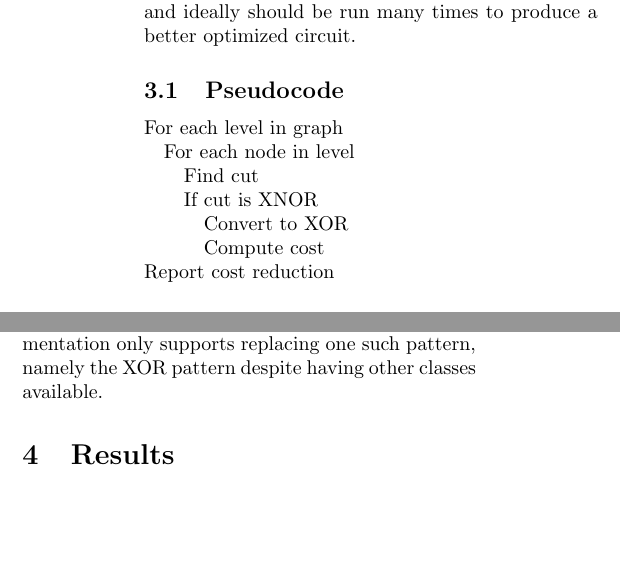
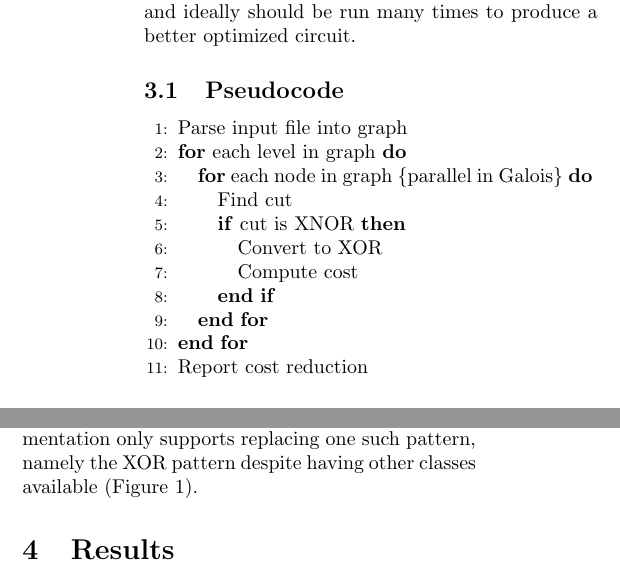
Before and after one commit to eclay42/cs220-galois-aig-rewriting, a LaTeX paper (documentation/p.tex): two parts of the columns of page 2 of 2 before the commit and two parts of the columns of page 2 of 3 after it, joined at a grey line, cut so that both start at the same text, the shorter picture padded with empty space. Compiled offline with pdfLaTeX.

Commit message:
Added pseudocode and diagram

```diff
--- a/documentation/p.tex
+++ b/documentation/p.tex
@@ -56,16 +56,22 @@ Once we have the graph structure, we iterate through all the nodes in a Galois p
 Once the cut for a given node is generated, its truth table is generated and compared against a list of equivalent cuts. If there is a logically equivalent cut that has a lower cost, the cut in the graph is exchanged for the simpler cut. Otherwise, the cut is either left unchanged or randomly swapped for a logically equivalent cut of the same cost (a zero-cost replacement) to possibly open up more options on future passes.\\\indent
 This algorithm is run on every node in the graph and ideally should be run many times to produce a better optimized circuit.
 \subsection{Pseudocode}
-For each level in graph\newline\indent
-For each node in level\newline\indent\indent
-Find cut\newline\indent\indent
-If cut is XNOR\newline\indent\indent\indent
-Convert to XOR\newline\indent\indent\indent
-Compute cost\\
-Report cost reduction
+\begin{algorithmic}[1]
+\STATE Parse input file into graph
+\FOR{each level in graph}
+\FOR{each node in graph \COMMENT{parallel in Galois}}
+\STATE Find cut
+\IF{cut is XNOR}
+\STATE Convert to XOR
+\STATE Compute cost
+\ENDIF
+\ENDFOR
+\ENDFOR
+\STATE Report cost reduction
+\end{algorithmic}
 \subsection{NPN Equivalence Classes}
 Part of the code searches for an equivalent cut to replace.  The equivalent cut should be smaller in size compared to the original cut.  As part of the project, we created a script that generated equivalence classes among all possible 4-input cuts.  The following is an example of an equivalence class that was discovered:\\
 \begin{equation}
 (a'b)'(a'c), a'b'a'c, (a'b')(a'c')', (a)'(b'c), a'b'c
 \end{equation}
-In this example, each boolean function has equivalent outputs regardless of their inputs, i.e., have the same truth table.  If $(a'b)'(a'c)$ is a cut, it should be replaced with either $(a)'(b'c)$ or $a'b'c$ because one less input is involved.  However, our current implementation only supports replacing one such pattern, namely the XOR pattern despite having other classes available.
+In this example, each boolean function has equivalent outputs regardless of their inputs, i.e., have the same truth table.  If $(a'b)'(a'c)$ is a cut, it should be replaced with either $(a)'(b'c)$ or $a'b'c$ because one less input is involved.  However, our current implementation only supports replacing one such pattern, namely the XOR pattern despite having other classes available (Figure~\ref{fig:Diagram}).
@@ -72,3 +83,6 @@ In this example, each boolean function has equivalent outputs regardless of thei
+\label{fig:Diagram}
+\end{center}
+\end{figure}
 \section{Results}
 Type results here...
 \section{Conclusion}
```
Also changed, not shown: documentation/p.tex (5 more changed lines).
